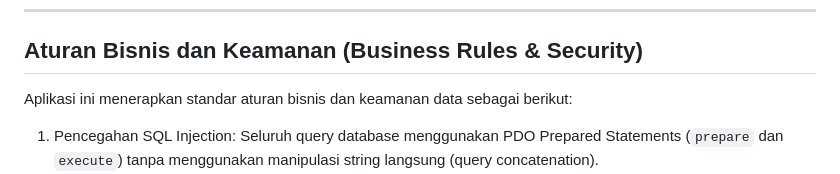
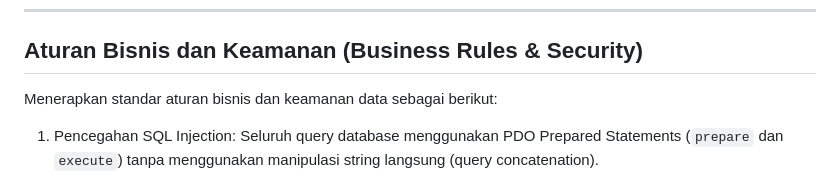
Before and after one commit to firdaf35/mini-project-3, a Markdown page: README.md, the part around one of its changes. Drawn GitHub-style.

```diff
--- a/README.md
+++ b/README.md
@@ -56,7 +56,7 @@ Aplikasi ini dikembangkan menggunakan kombinasi teknologi backend, database, dan
 
 ## Aturan Bisnis dan Keamanan (Business Rules & Security)
 
-Aplikasi ini menerapkan standar aturan bisnis dan keamanan data sebagai berikut:
+Menerapkan standar aturan bisnis dan keamanan data sebagai berikut:
 
 1. Pencegahan SQL Injection: Seluruh query database menggunakan PDO Prepared Statements (`prepare` dan `execute`) tanpa menggunakan manipulasi string langsung (query concatenation).
 2. Pencegahan XSS (Cross-Site Scripting): Setiap output variabel yang ditampilkan ke layar HTML dienkapsulasi menggunakan fungsi `htmlspecialchars()`.
```
Also changed, not shown: other parts of README.md (+0 -3 lines).
